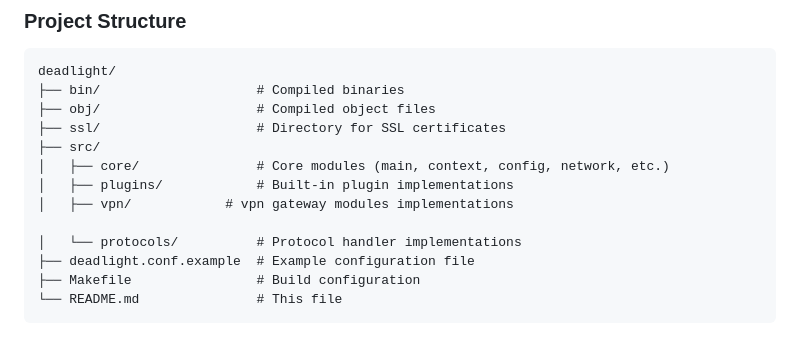
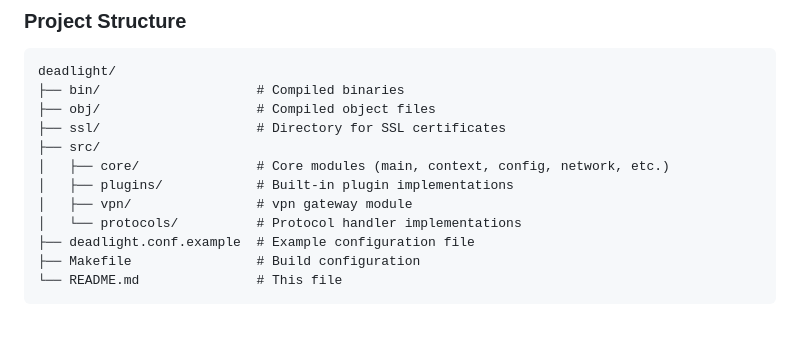
Before and after one commit to gnarzilla/proxy.deadlight, a Markdown page: README.md, the part around the change. Rendered like a GitHub page.

```diff
--- a/README.md
+++ b/README.md
@@ -450,8 +450,7 @@ deadlight/
 ├── src/
 │   ├── core/               # Core modules (main, context, config, network, etc.)
 │   ├── plugins/            # Built-in plugin implementations
-│   ├── vpn/            # vpn gateway modules implementations
-
+│   ├── vpn/                # vpn gateway module
 │   └── protocols/          # Protocol handler implementations
 ├── deadlight.conf.example  # Example configuration file
 ├── Makefile                # Build configuration
```
